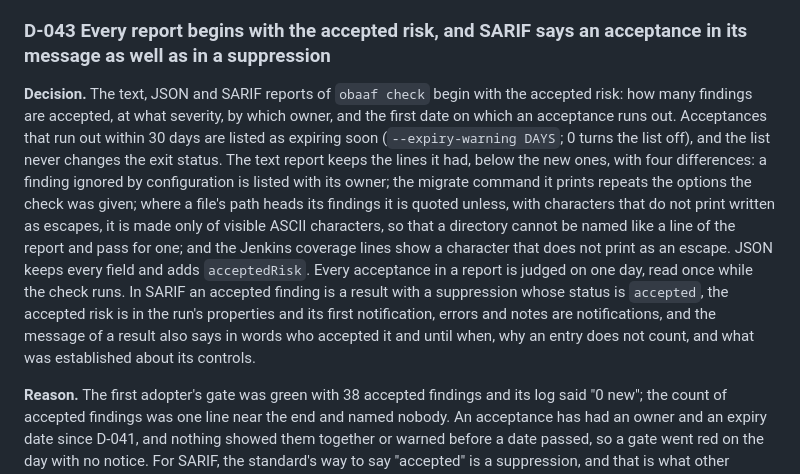
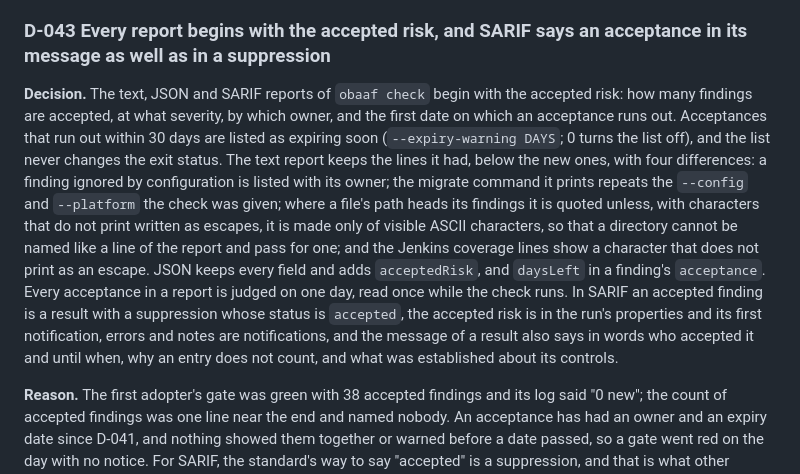
Before and after one commit to Obaaf/OBAAF, a Markdown page: DECISIONS.md, the part around the change. GitHub-like rendering.

Commit message:
D-043: two sentences made exact
Wording only, from the review: JSON also gained `daysLeft` in a finding's
`acceptance`, and the migrate command the report prints repeats `--config`
and `--platform`, not every option. The changelog already said both.

Co-Authored-By: Claude Fable 5.2 <noreply@anthropic.com>
Claude-Session: https://claude.ai/code/session_01LDGtkVpYEwB32joCvP1Gx6
Signed-off-by: Sean Keluo-Udeke <55066947+seanudeke@users.noreply.github.com>

```diff
--- a/DECISIONS.md
+++ b/DECISIONS.md
@@ -239,7 +239,7 @@ This proposal is withdrawn at the maintainer's request. The identifier is reserv
 
 ### D-043 Every report begins with the accepted risk, and SARIF says an acceptance in its message as well as in a suppression
 
-**Decision.** The text, JSON and SARIF reports of `obaaf check` begin with the accepted risk: how many findings are accepted, at what severity, by which owner, and the first date on which an acceptance runs out. Acceptances that run out within 30 days are listed as expiring soon (`--expiry-warning DAYS`; 0 turns the list off), and the list never changes the exit status. The text report keeps the lines it had, below the new ones, with four differences: a finding ignored by configuration is listed with its owner; the migrate command it prints repeats the options the check was given; where a file's path heads its findings it is quoted unless, with characters that do not print written as escapes, it is made only of visible ASCII characters, so that a directory cannot be named like a line of the report and pass for one; and the Jenkins coverage lines show a character that does not print as an escape. JSON keeps every field and adds `acceptedRisk`. Every acceptance in a report is judged on one day, read once while the check runs. In SARIF an accepted finding is a result with a suppression whose status is `accepted`, the accepted risk is in the run's properties and its first notification, errors and notes are notifications, and the message of a result also says in words who accepted it and until when, why an entry does not count, and what was established about its controls.
+**Decision.** The text, JSON and SARIF reports of `obaaf check` begin with the accepted risk: how many findings are accepted, at what severity, by which owner, and the first date on which an acceptance runs out. Acceptances that run out within 30 days are listed as expiring soon (`--expiry-warning DAYS`; 0 turns the list off), and the list never changes the exit status. The text report keeps the lines it had, below the new ones, with four differences: a finding ignored by configuration is listed with its owner; the migrate command it prints repeats the `--config` and `--platform` the check was given; where a file's path heads its findings it is quoted unless, with characters that do not print written as escapes, it is made only of visible ASCII characters, so that a directory cannot be named like a line of the report and pass for one; and the Jenkins coverage lines show a character that does not print as an escape. JSON keeps every field and adds `acceptedRisk`, and `daysLeft` in a finding's `acceptance`. Every acceptance in a report is judged on one day, read once while the check runs. In SARIF an accepted finding is a result with a suppression whose status is `accepted`, the accepted risk is in the run's properties and its first notification, errors and notes are notifications, and the message of a result also says in words who accepted it and until when, why an entry does not count, and what was established about its controls.
 
 **Reason.** The first adopter's gate was green with 38 accepted findings and its log said "0 new"; the count of accepted findings was one line near the end and named nobody. An acceptance has had an owner and an expiry date since D-041, and nothing showed them together or warned before a date passed, so a gate went red on the day with no notice. For SARIF, the standard's way to say "accepted" is a suppression, and that is what other readers of SARIF expect. GitHub's page on the SARIF fields code scanning uses (read on 2026-11-12) does not list suppressions, notifications or the property bags of a run or a result, and says fields not listed are ignored, so there the message is the only place a reader can see that a finding was accepted. Saying it in both places costs a longer message.
 
```
